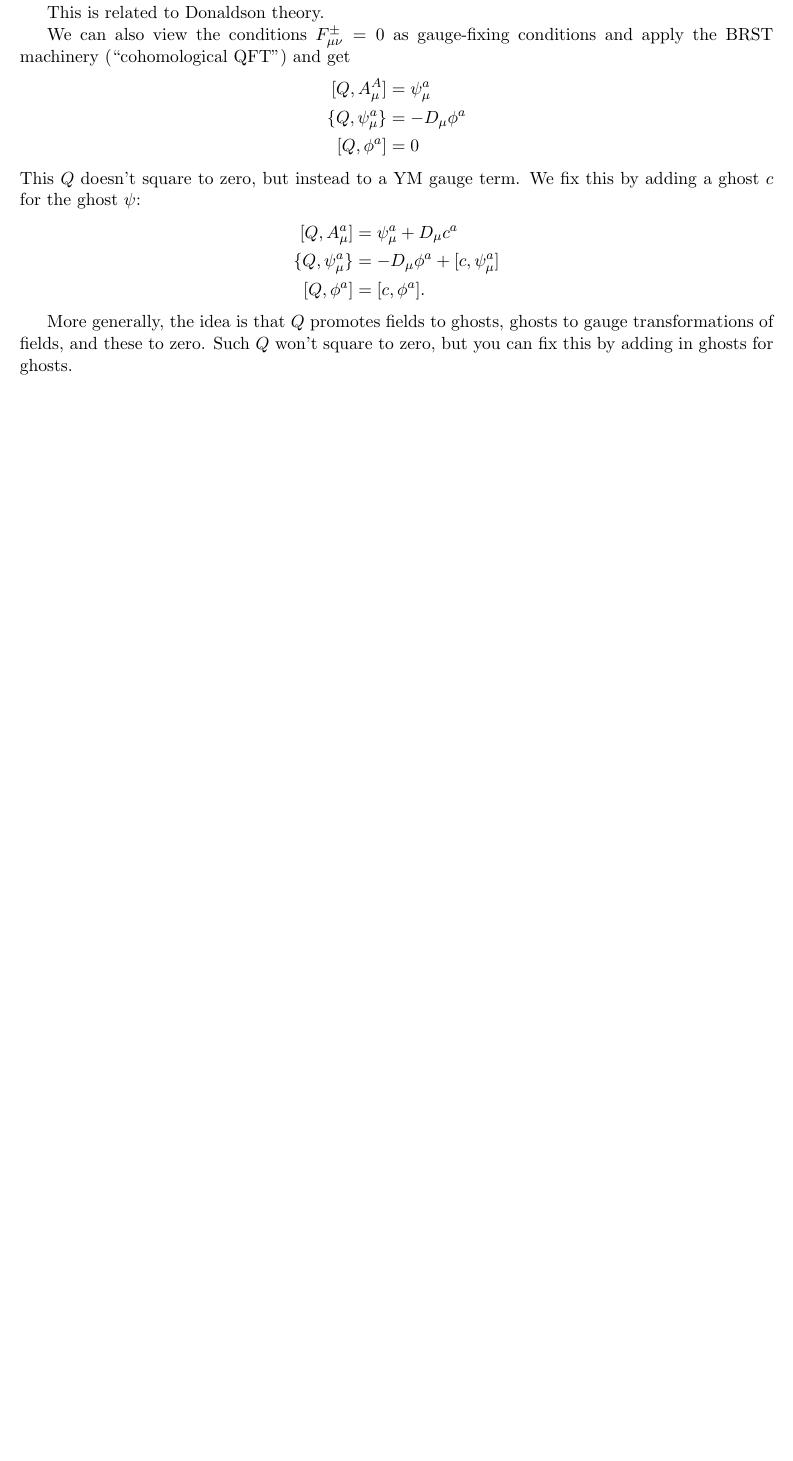
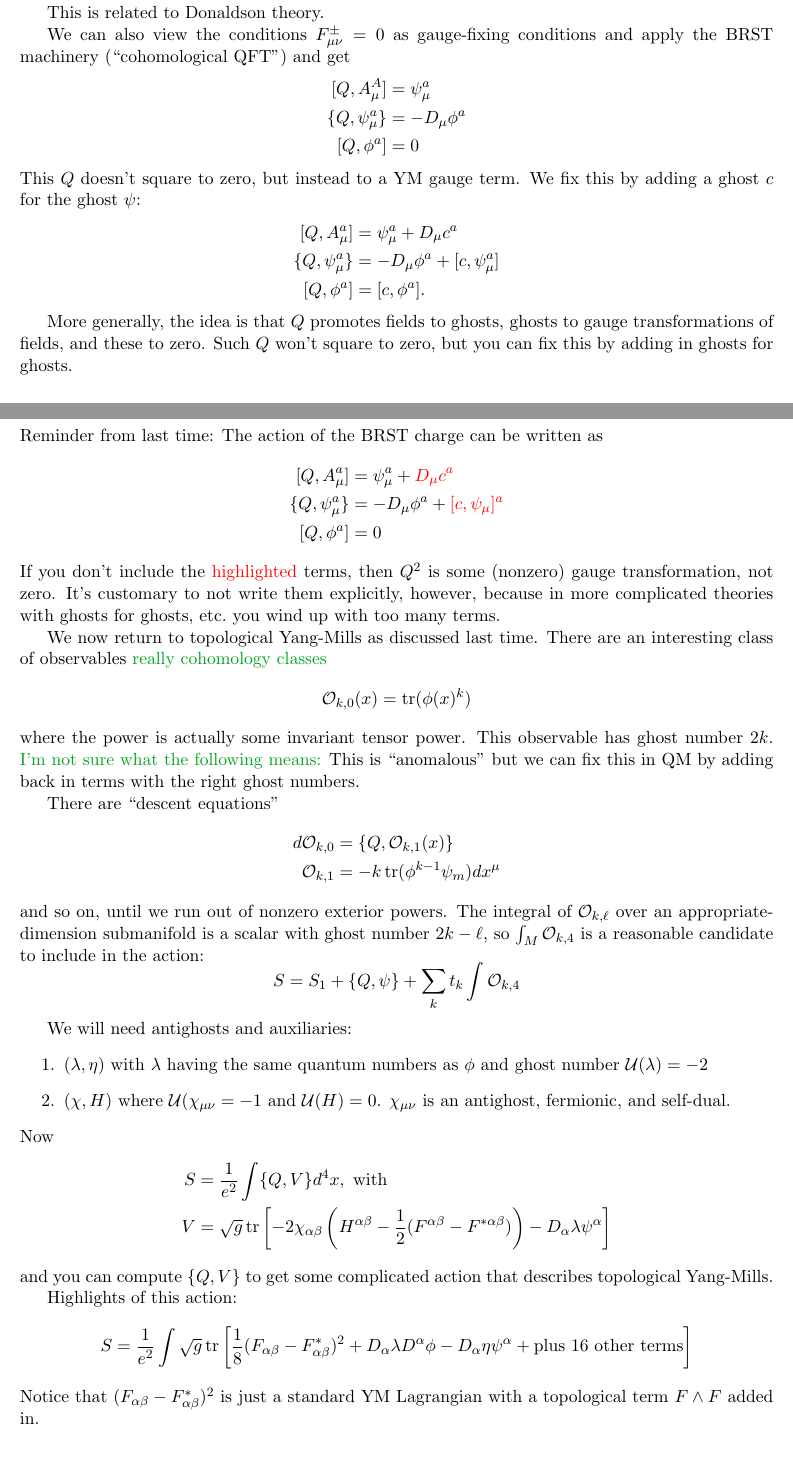
Before and after one commit to esselltwo/QFTII, a LaTeX document (main.tex, which reads lec/lecture14.tex): part of page 28 of 28 before the commit and two parts of pages 28 and 29 of 30 after it, the two joined at a grey line, cut so that both start at the same text, the shorter picture padded with empty space. Compiled offline with pdfLaTeX.

Commit message:
Lecture 14

```diff
--- /dev/null
+++ b/lec/lecture14.tex
@@ -0,0 +1,49 @@
+%!TeX root = ../main.tex
+\section*{Lecture 14, 01/03/2018}
+Reminder from last time: The action of the BRST charge can be written as
+\begin{align*}
+[Q, A_\mu^a] &= \psi_\mu^a + \highlight{D_\mu c^a}\\
+\{Q, \psi_\mu^a\} &= - D_\mu \phi^a + \highlight{[c,\psi_\mu]^a}\\
+[Q,\phi^a] &= 0
+\end{align*}
+If you don't include the \highlight{highlighted} terms, then $Q^2$ is some (nonzero) gauge transformation, not zero.
+It's customary to not write them explicitly, however, because in more complicated theories with ghosts for ghosts, etc.~you wind up with too many terms.
+
+We now return to topological Yang-Mills as discussed last time.
+There are an interesting class of observables \me{really cohomology classes}
+\[
+\mathcal O_{k,0}(x) = \tr(\phi(x)^k)
+\]
+where the power is actually some invariant tensor power.
+This observable has ghost number $2k$.
+\me{I'm not sure what the following means:} This is ``anomalous'' but we can fix this in QM by adding back in terms with the right ghost numbers.
+
+There are ``descent equations''
+\begin{align*}
+d \mathcal O_{k,0} &= \{Q, \mathcal O_{k,1}(x)\}\\
+\mathcal O_{k,1} &=-k \tr(\phi^{k-1}\psi_m)dx^\mu
+\end{align*}
+and so on, until we run out of nonzero exterior powers.
+The integral of $\mathcal O_{k, \ell}$ over an appropriate-dimension submanifold is a scalar with ghost number $2k-\ell$, so $\int_M \mathcal O_{k,4}$ is a reasonable candidate to include in the action:
+\[
+S = S_1 + \{Q, \psi\} + \sum_k t_k \int \mathcal O_{k,4}
+\]
+
+We will need antighosts and auxiliaries:
+\begin{enumerate}
+    \item $(\lambda,\eta)$ with $\lambda$ having the same quantum numbers as $\phi$ and ghost number $\mathcal U(\lambda) = -2$
+    \item $(\chi, H)$ where $\mathcal U(\chi_{\mu \nu} = -1$ and $\mathcal U (H) = 0$.
+    $\chi_{\mu \nu} $ is an antighost, fermionic, and self-dual.
+\end{enumerate}
+Now
+\begin{align*}
+S &= \frac{1}{e^2} \int \{Q,V\} d^4x, \text{ with}\\
+V &= \sqrt g \tr \left [ -2 \chi_{\alpha \beta} \left(H^{\alpha \beta} - \frac{1}{2} (F^{\alpha \beta} - F^{* \alpha \beta}) \right) - D_\alpha \lambda \psi^\alpha \right]
+\end{align*}
+and you can compute $\{Q,V\}$ to get some complicated action that describes topological Yang-Mills.
+
+Highlights of this action:
+\[
+S = \frac{1}{e^2} \int \sqrt g \tr \left [ \frac{1}{8} (F_{\alpha \beta} - F_{\alpha \beta}^*)^2 + D_\alpha \lambda D^\alpha \phi - D_\alpha \eta \psi^\alpha + \text{plus 16 other terms}\right]
+\]
+Notice that $(F_{\alpha \beta} - F_{\alpha \beta}^*)^2$ is just a standard YM Lagrangian with a topological term $F\wedge F$ added in.
```
Also changed, not shown: main.tex (+1 -0 lines), lec/lecture14.tex (25 more changed lines).
